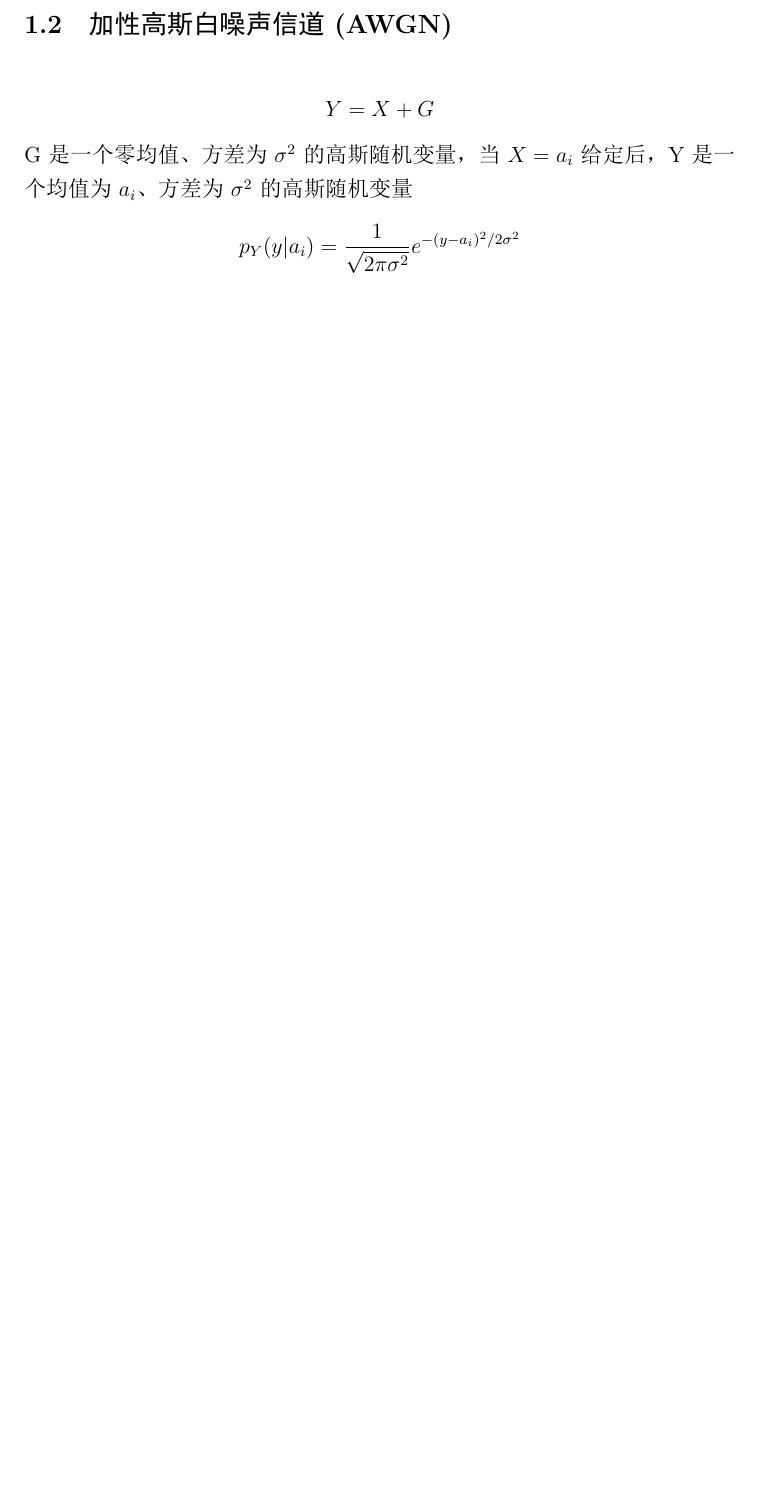
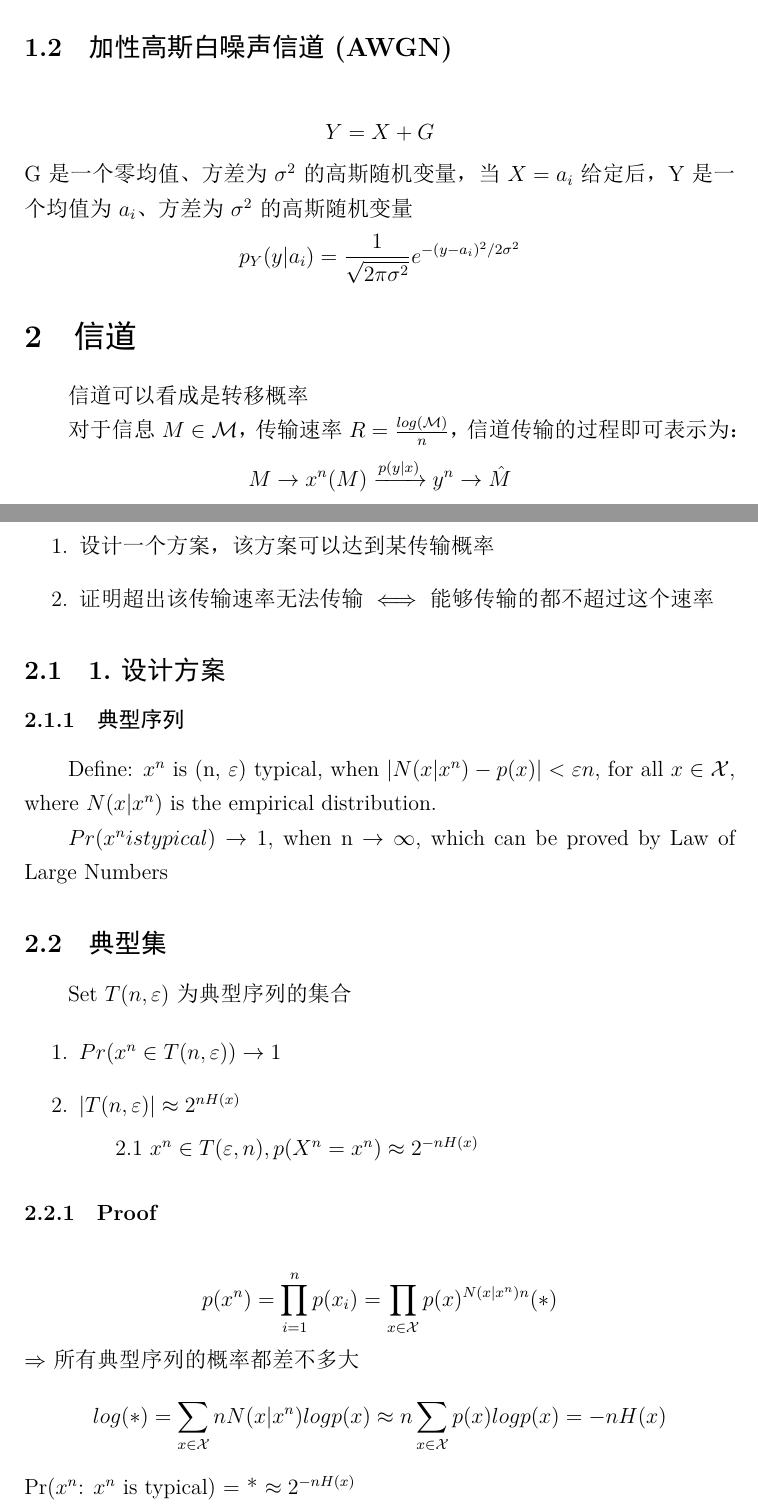
Before and after one commit to Snowfall99/my_IScourse, a LaTeX document (IS205/chapter3.tex): part of the page before the commit and two parts of pages 1 and 2 of 3 after it, the two joined at a grey line, cut so that both start at the same text, the shorter picture padded with empty space. The pictures show the PDF file IS205/chapter3.pdf that the author committed with the source.

Commit message:
update ITC chapter 3

```diff
--- a/IS205/chapter3.tex
+++ b/IS205/chapter3.tex
@@ -18,3 +21,41 @@
     \[Y=X+G\]
     G是一个零均值、方差为$\sigma^2$的高斯随机变量，当$X=a_i$给定后，Y是一个均值为$a_i$、方差为$\sigma^2$的高斯随机变量
     \[p_Y(y|a_i)=\frac{1}{\sqrt{2\pi\sigma^2}}e^{-(y-a_i)^2/2\sigma^2}\]
+    \section{信道}
+    信道可以看成是转移概率
+
+    对于信息$M\in\mathcal{M}$，传输速率$R=\frac{log(\mathcal{M})}{n}$，信道传输的过程即可表示为：
+    \[M\rightarrow x^n(M)\xrightarrow{p(y|x)}y^n \rightarrow \hat{M}\]
+
+    \begin{enumerate}
+        \item 设计一个方案，该方案可以达到某传输概率
+        \item 证明超出该传输速率无法传输 $\iff$ 能够传输的都不超过这个速率
+    \end{enumerate}
+    \subsection{1.设计方案}
+    \subsubsection{典型序列}
+    Define: $x^n$ is (n, $\varepsilon$) typical, when $|N(x|x^n)-p(x)|<\varepsilon n$, for all
+    $x\in \mathcal{X}$, where $N(x|x^n)$ is the empirical distribution.
+
+    $Pr(x^n is typical)\rightarrow 1$, when n $\rightarrow \infty$, which can be proved by Law of Large Numbers
+    \subsection{典型集}
+    Set $T(n, \varepsilon)$ 为典型序列的集合
+
+    \begin{enumerate}
+        \item $Pr(x^n \in T(n, \varepsilon))\rightarrow 1$
+        \item $|T(n,\varepsilon)|\approx2^{nH(x)}$
+        \subitem 2.1 $x^n\in T(\varepsilon, n), p(X^n=x^n)\approx 2^{-nH(x)}$
+    \end{enumerate}
+    \subsubsection{Proof}
+    \[
+        p(x^n)=\prod_{i=1}^{n}p(x_i)=\prod_{x\in \mathcal{X}}p(x)^{N(x|x^n)n} (*)
+    \]
+    $\Rightarrow$所有典型序列的概率都差不多大
+    \[
+        log(*)=\sum_{x\in \mathcal{X}}nN(x|x^n)logp(x)\approx n\sum_{x\in \mathcal{X}}p(x)logp(x)=-nH(x)
+    \]
+    Pr($x^n$: $x^n$ is typical) = * $\approx 2^{-nH(x)}$
+
+    \subsection{典型集和散度的关系}
+    $Pr(x^n\in T(n, \varepsilon))=?$
+
+    $x^n\in T(n, \varepsilon), N(x|x^n)~p(x)$
@@ -21 +76,6 @@
+            &=2^{-nD(p||q)}
+        \end{aligned}
+    \end{equation}
+    \subsection{条件典型集}
+    典型条件集的大小：$2^{nH(Y|X)}$
 \end{document}
```
Also changed, not shown: IS205/chapter3.pdf, IS205/chapter3.tex (17 more changed lines).
